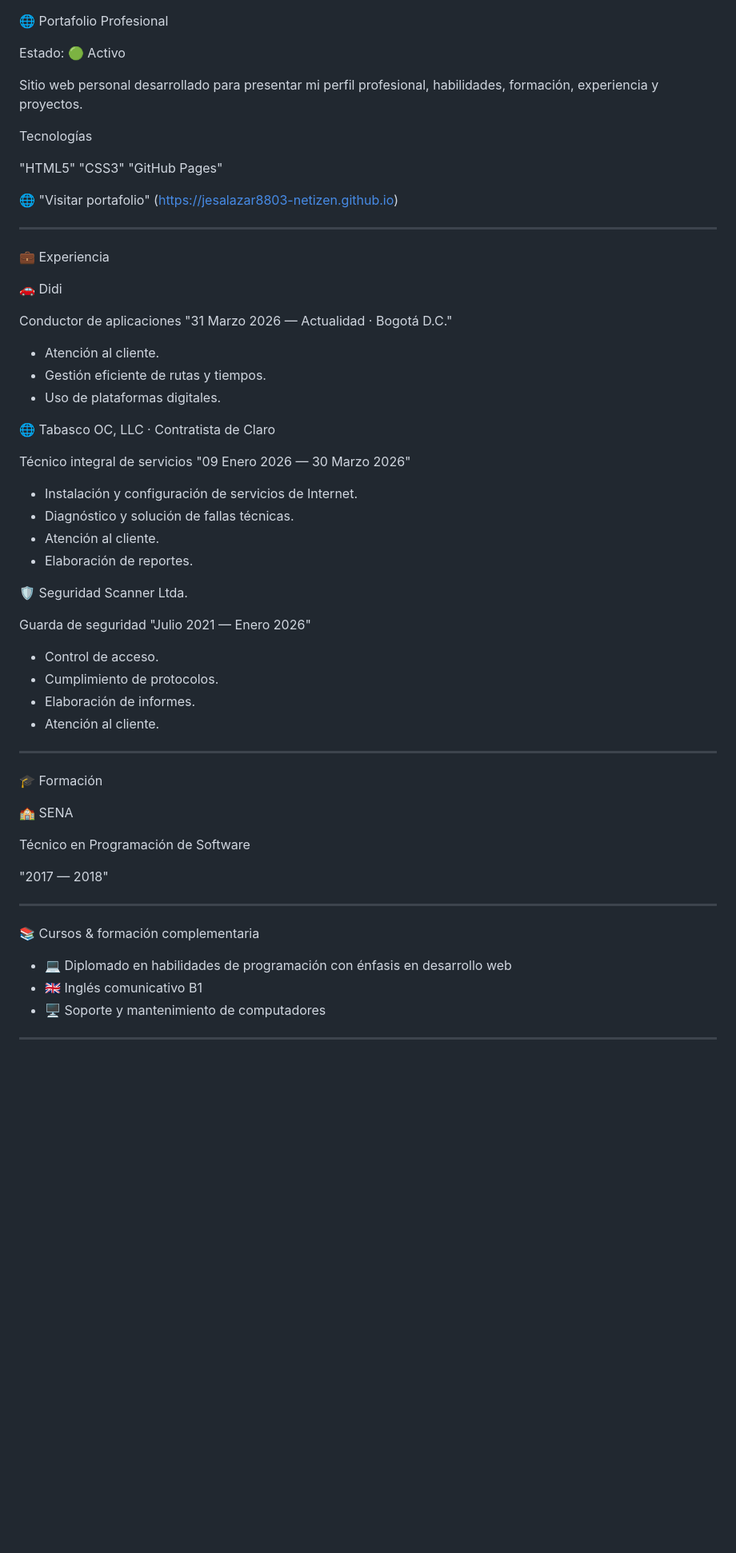
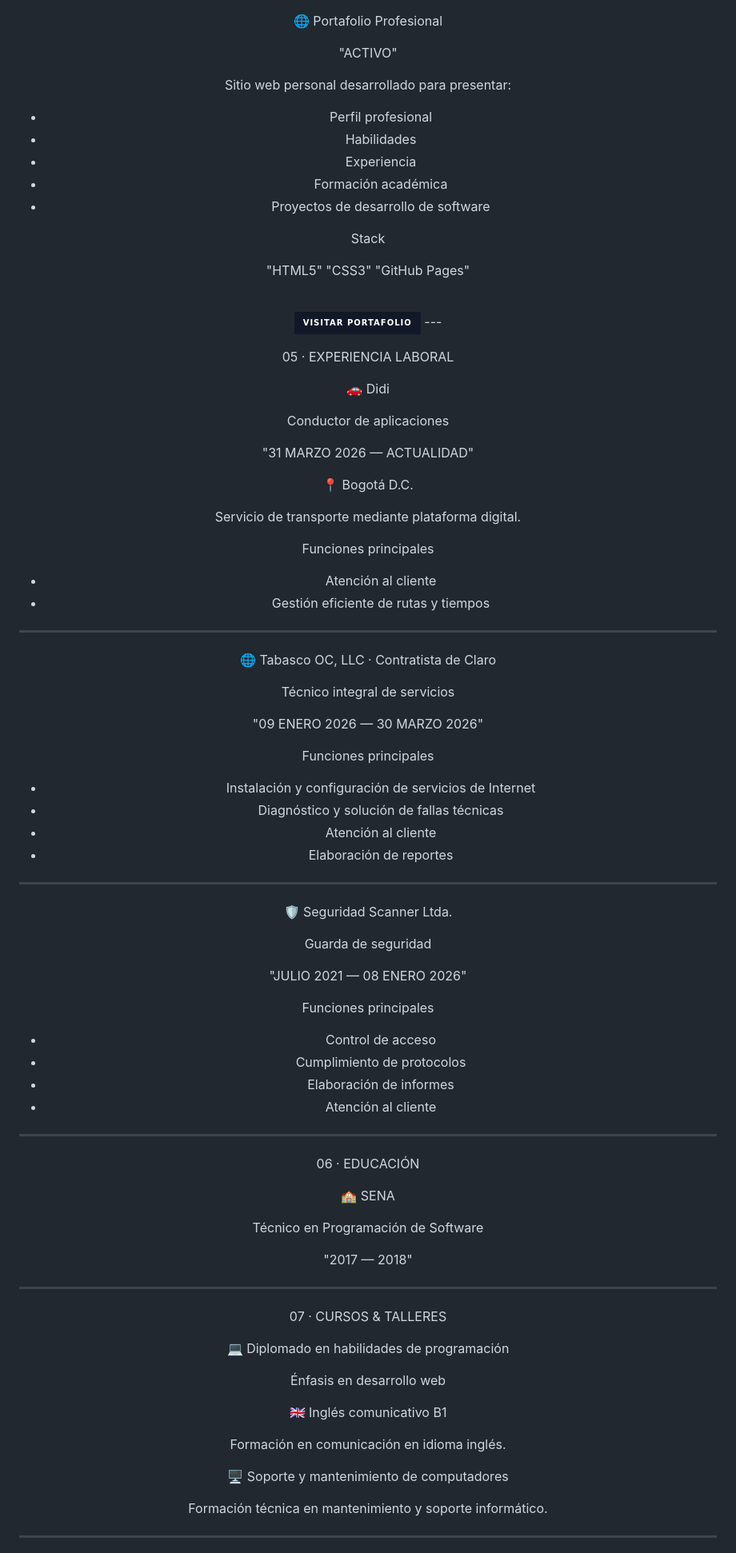
Before and after one commit to jesalazar8803-netizen/jesalazar8803-netizen.github.io, a Markdown page: README.md, the part around one of its changes. Shown at 80% size. GitHub-like rendering; badges without logos; blank space fills up the shorter version.

Commit message:
Actualizar README.md

```diff
--- a/README.md
+++ b/README.md
@@ -96,52 +90,74 @@ Tecnologías
 
 🌐 Portafolio Profesional
 
-Estado: 🟢 Activo
+"ACTIVO"
 
-Sitio web personal desarrollado para presentar mi perfil profesional, habilidades, formación, experiencia y proyectos.
+Sitio web personal desarrollado para presentar:
 
-Tecnologías
+- Perfil profesional
+- Habilidades
+- Experiencia
+- Formación académica
+- Proyectos de desarrollo de software
+
+Stack
 
 "HTML5" "CSS3" "GitHub Pages"
 
-🌐 "Visitar portafolio" (https://jesalazar8803-netizen.github.io)
+<br><a href="https://jesalazar8803-netizen.github.io">
+  <img src="https://img.shields.io/badge/VISITAR_PORTAFOLIO-111827?style=for-the-badge" alt="Visitar portafolio">
+</a>---
 
----
-
-💼 Experiencia
+05 · EXPERIENCIA LABORAL
 
 🚗 Didi
 
 Conductor de aplicaciones
-"31 Marzo 2026 — Actualidad · Bogotá D.C."
 
-- Atención al cliente.
-- Gestión eficiente de rutas y tiempos.
-- Uso de plataformas digitales.
+"31 MARZO 2026 — ACTUALIDAD"
+
+📍 Bogotá D.C.
+
+Servicio de transporte mediante plataforma digital.
+
+Funciones principales
+
+- Atención al cliente
+- Gestión eficiente de rutas y tiempos
+
+---
 
 🌐 Tabasco OC, LLC · Contratista de Claro
 
 Técnico integral de servicios
-"09 Enero 2026 — 30 Marzo 2026"
 
-- Instalación y configuración de servicios de Internet.
-- Diagnóstico y solución de fallas técnicas.
-- Atención al cliente.
-- Elaboración de reportes.
+"09 ENERO 2026 — 30 MARZO 2026"
+
+Funciones principales
+
+- Instalación y configuración de servicios de Internet
+- Diagnóstico y solución de fallas técnicas
+- Atención al cliente
+- Elaboración de reportes
+
+---
 
 🛡️ Seguridad Scanner Ltda.
 
 Guarda de seguridad
-"Julio 2021 — Enero 2026"
 
-- Control de acceso.
-- Cumplimiento de protocolos.
-- Elaboración de informes.
-- Atención al cliente.
+"JULIO 2021 — 08 ENERO 2026"
+
+Funciones principales
+
+- Control de acceso
+- Cumplimiento de protocolos
+- Elaboración de informes
+- Atención al cliente
 
 ---
 
-🎓 Formación
+06 · EDUCACIÓN
 
 🏫 SENA
 
@@ -151,11 +167,19 @@ Técnico en Programación de Software
 
 ---
 
-📚 Cursos & formación complementaria
+07 · CURSOS & TALLERES
 
-- 💻 Diplomado en habilidades de programación con énfasis en desarrollo web
-- 🇬🇧 Inglés comunicativo B1
-- 🖥️ Soporte y mantenimiento de computadores
+💻 Diplomado en habilidades de programación
+
+Énfasis en desarrollo web
+
+🇬🇧 Inglés comunicativo B1
+
+Formación en comunicación en idioma inglés.
+
+🖥️ Soporte y mantenimiento de computadores
+
+Formación técnica en mantenimiento y soporte informático.
 
 ---
 
```
Also changed, not shown: other parts of README.md (+112 -148 lines).
